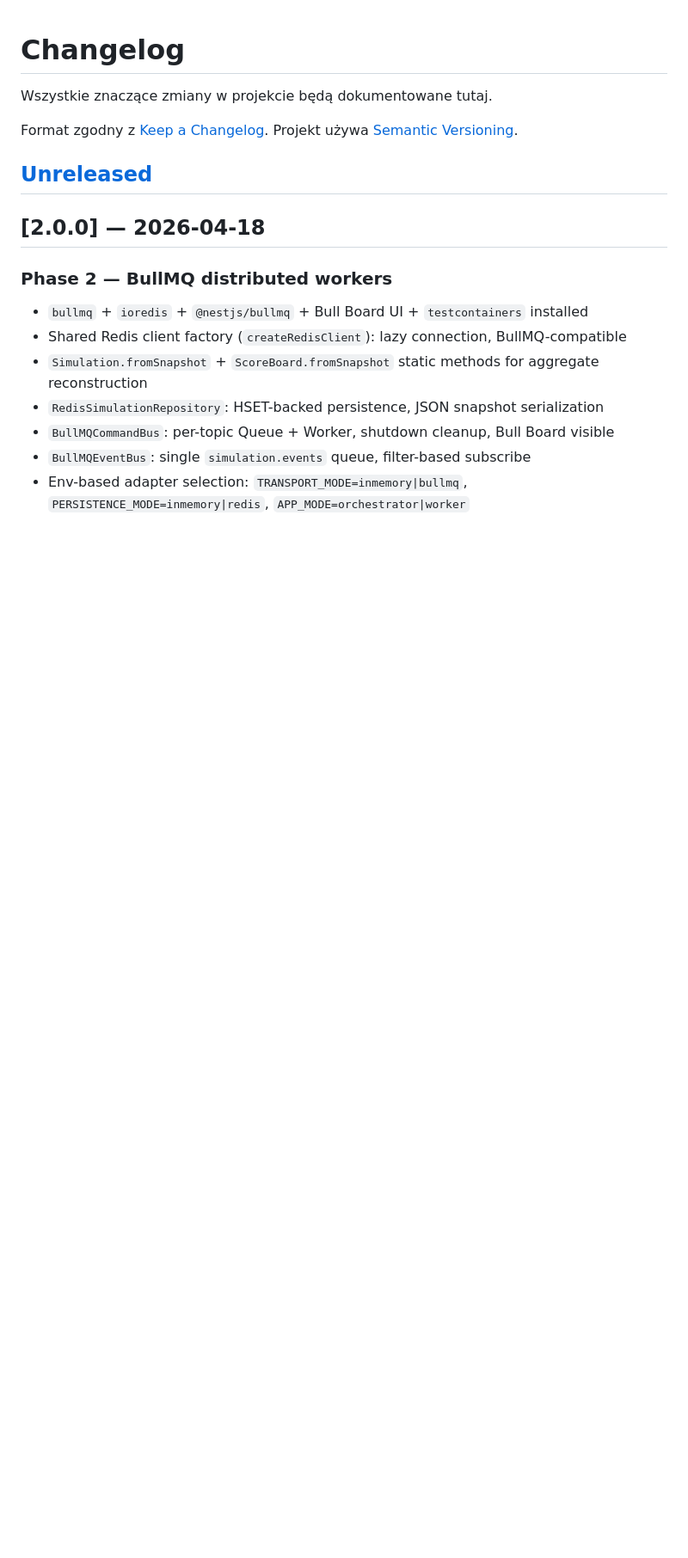
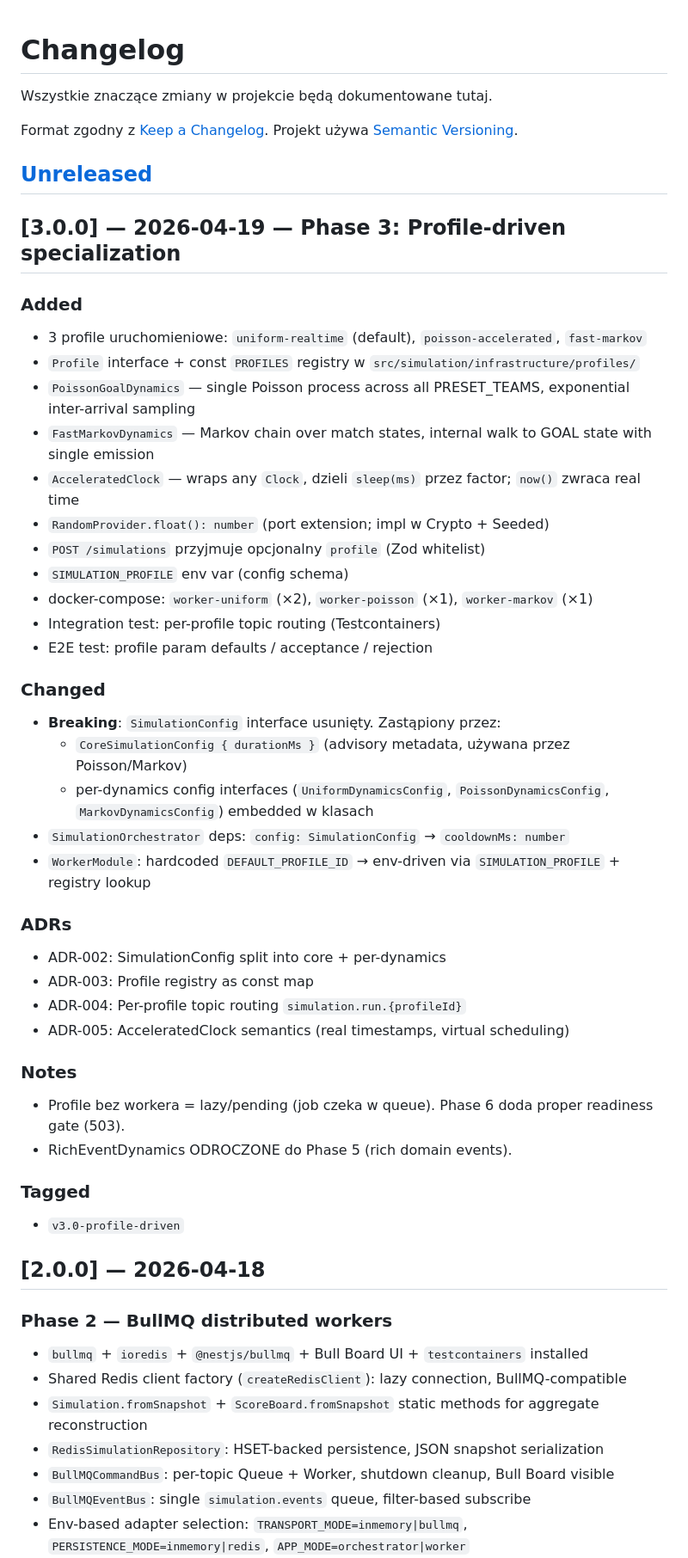
Before and after one commit to BigGafLeo/SportRadarSimulation, a Markdown page: CHANGELOG.md, the part around the change. Shown at 86% size. GitHub-like rendering; blank space fills up the shorter version.

Commit message:
docs: CHANGELOG [3.0.0] — Phase 3 profile-driven specialization

```diff
--- a/CHANGELOG.md
+++ b/CHANGELOG.md
@@ -6,6 +6,41 @@ Format zgodny z [Keep a Changelog](https://keepachangelog.com/en/1.1.0/).
 Projekt używa [Semantic Versioning](https://semver.org/).
 
 ## [Unreleased]
+
+## [3.0.0] — 2026-04-19 — Phase 3: Profile-driven specialization
+
+### Added
+- 3 profile uruchomieniowe: `uniform-realtime` (default), `poisson-accelerated`, `fast-markov`
+- `Profile` interface + const `PROFILES` registry w `src/simulation/infrastructure/profiles/`
+- `PoissonGoalDynamics` — single Poisson process across all PRESET_TEAMS, exponential inter-arrival sampling
+- `FastMarkovDynamics` — Markov chain over match states, internal walk to GOAL state with single emission
+- `AcceleratedClock` — wraps any `Clock`, dzieli `sleep(ms)` przez factor; `now()` zwraca real time
+- `RandomProvider.float(): number` (port extension; impl w Crypto + Seeded)
+- `POST /simulations` przyjmuje opcjonalny `profile` (Zod whitelist)
+- `SIMULATION_PROFILE` env var (config schema)
+- docker-compose: `worker-uniform` (×2), `worker-poisson` (×1), `worker-markov` (×1)
+- Integration test: per-profile topic routing (Testcontainers)
+- E2E test: profile param defaults / acceptance / rejection
+
+### Changed
+- **Breaking**: `SimulationConfig` interface usunięty. Zastąpiony przez:
+  - `CoreSimulationConfig { durationMs }` (advisory metadata, używana przez Poisson/Markov)
+  - per-dynamics config interfaces (`UniformDynamicsConfig`, `PoissonDynamicsConfig`, `MarkovDynamicsConfig`) embedded w klasach
+- `SimulationOrchestrator` deps: `config: SimulationConfig` → `cooldownMs: number`
+- `WorkerModule`: hardcoded `DEFAULT_PROFILE_ID` → env-driven via `SIMULATION_PROFILE` + registry lookup
+
+### ADRs
+- ADR-002: SimulationConfig split into core + per-dynamics
+- ADR-003: Profile registry as const map
+- ADR-004: Per-profile topic routing `simulation.run.{profileId}`
+- ADR-005: AcceleratedClock semantics (real timestamps, virtual scheduling)
+
+### Notes
+- Profile bez workera = lazy/pending (job czeka w queue). Phase 6 doda proper readiness gate (503).
+- RichEventDynamics ODROCZONE do Phase 5 (rich domain events).
+
+### Tagged
+- `v3.0-profile-driven`
 
 ## [2.0.0] — 2026-04-18
 
```
